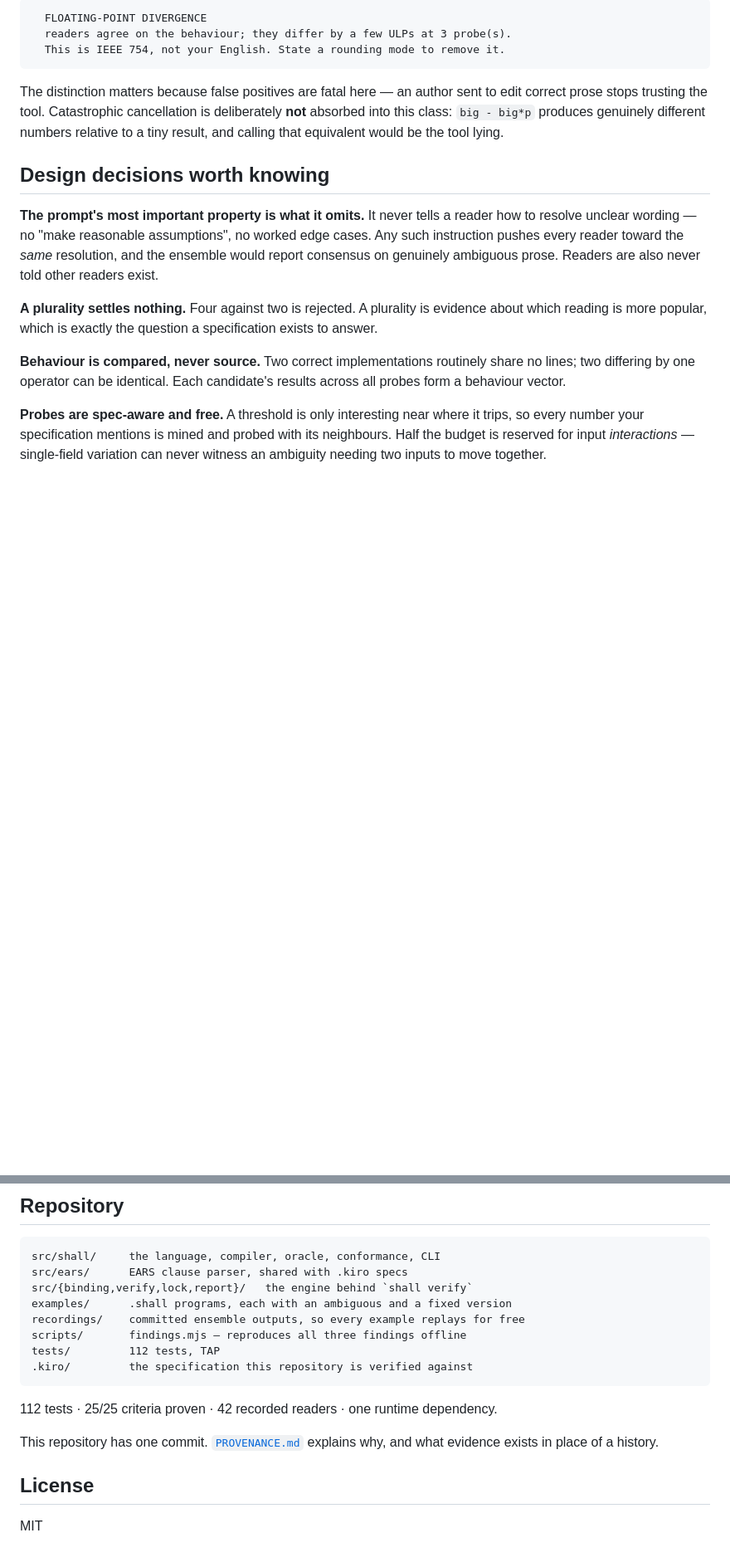
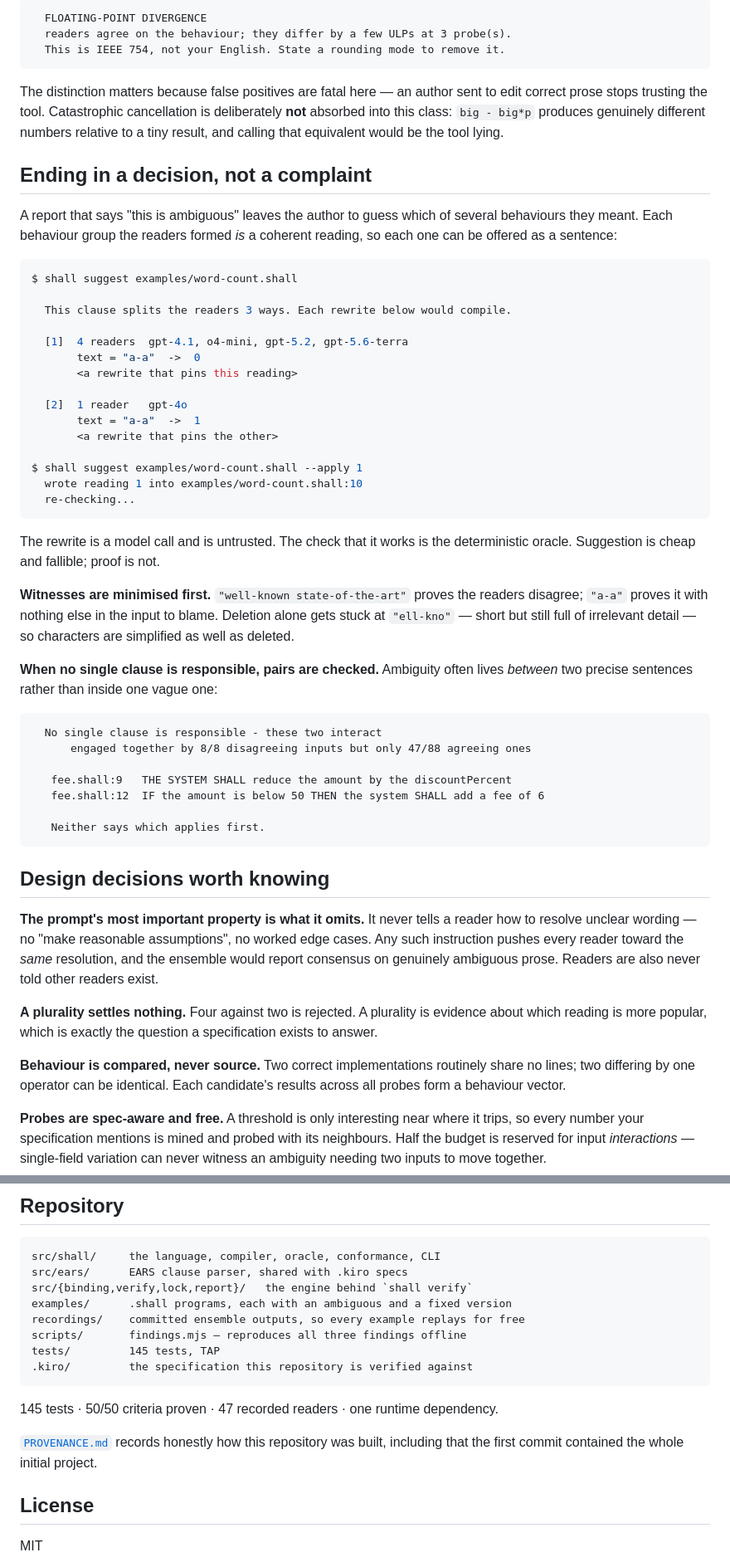
Before and after one commit to iamdflame/shall, a Markdown page: README.md, 2 parts joined by grey strips. Shown at 83% size. Rendered like a GitHub page; blank space fills up the shorter version.

Commit message:
Document what the tool now does
The README led with a command nobody without a key could run and asserted a
"fix the sentence and it compiles" story it never showed. It now opens with a
clone-and-run that needs no key, shows the before and after of an actual fix,
and states where SHALL sits against property-based testing, spec correctness
checking, formal methods and simply asking a model.

Adds the suggest, minimisation and pair-attribution behaviour, the new commands
and flags, the multi-vendor setup, and honest limitations for each - including
that the cross-vendor delta remains unmeasured and is the most valuable finding
still available.

Co-Authored-By: Claude Opus 5 <noreply@anthropic.com>

````diff
--- a/README.md
+++ b/README.md
@@ -285,6 +288,51 @@ deliberately **not** absorbed into this class: `big - big*p` produces genuinely
 different numbers relative to a tiny result, and calling that equivalent would
 be the tool lying.
 
+## Ending in a decision, not a complaint
+
+A report that says "this is ambiguous" leaves the author to guess which of
+several behaviours they meant. Each behaviour group the readers formed *is* a
+coherent reading, so each one can be offered as a sentence:
+
+```console
+$ shall suggest examples/word-count.shall
+
+  This clause splits the readers 3 ways. Each rewrite below would compile.
+
+  [1]  4 readers  gpt-4.1, o4-mini, gpt-5.2, gpt-5.6-terra
+       text = "a-a"  ->  0
+       <a rewrite that pins this reading>
+
+  [2]  1 reader   gpt-4o
+       text = "a-a"  ->  1
+       <a rewrite that pins the other>
+
+$ shall suggest examples/word-count.shall --apply 1
+  wrote reading 1 into examples/word-count.shall:10
+  re-checking...
+```
+
+The rewrite is a model call and is untrusted. The check that it works is the
+deterministic oracle. Suggestion is cheap and fallible; proof is not.
+
+**Witnesses are minimised first.** `"well-known state-of-the-art"` proves the
+readers disagree; `"a-a"` proves it with nothing else in the input to blame.
+Deletion alone gets stuck at `"ell-kno"` — short but still full of irrelevant
+detail — so characters are simplified as well as deleted.
+
+**When no single clause is responsible, pairs are checked.** Ambiguity often
+lives *between* two precise sentences rather than inside one vague one:
+
+```
+  No single clause is responsible - these two interact
+      engaged together by 8/8 disagreeing inputs but only 47/88 agreeing ones
+
+   fee.shall:9   THE SYSTEM SHALL reduce the amount by the discountPercent
+   fee.shall:12  IF the amount is below 50 THEN the system SHALL add a fee of 6
+
+   Neither says which applies first.
+```
+
 ## Design decisions worth knowing
 
 **The prompt's most important property is what it omits.** It never tells a
@@ -392,14 +444,14 @@ src/{binding,verify,lock,report}/   the engine behind `shall verify`
 examples/      .shall programs, each with an ambiguous and a fixed version
 recordings/    committed ensemble outputs, so every example replays for free
 scripts/       findings.mjs — reproduces all three findings offline
-tests/         112 tests, TAP
+tests/         145 tests, TAP
 .kiro/         the specification this repository is verified against
 ```
 
-112 tests · 25/25 criteria proven · 42 recorded readers · one runtime dependency.
+145 tests · 50/50 criteria proven · 47 recorded readers · one runtime dependency.
 
-This repository has one commit. [`PROVENANCE.md`](PROVENANCE.md) explains why,
-and what evidence exists in place of a history.
+[`PROVENANCE.md`](PROVENANCE.md) records honestly how this repository was built,
+including that the first commit contained the whole initial project.
 
 ## License
 
````
Also changed, not shown: other parts of README.md (+14 -7 lines), 1 other file.
